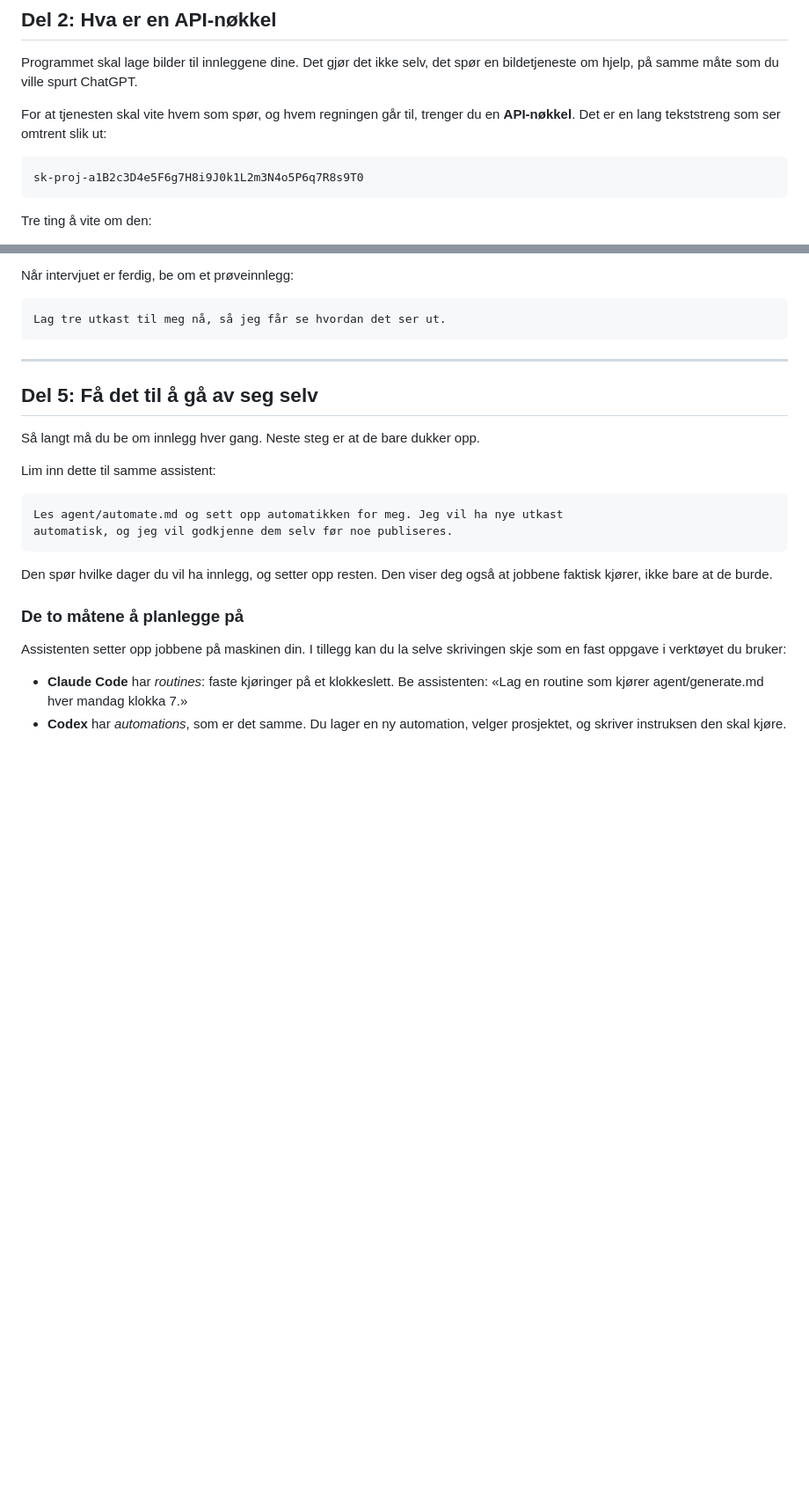
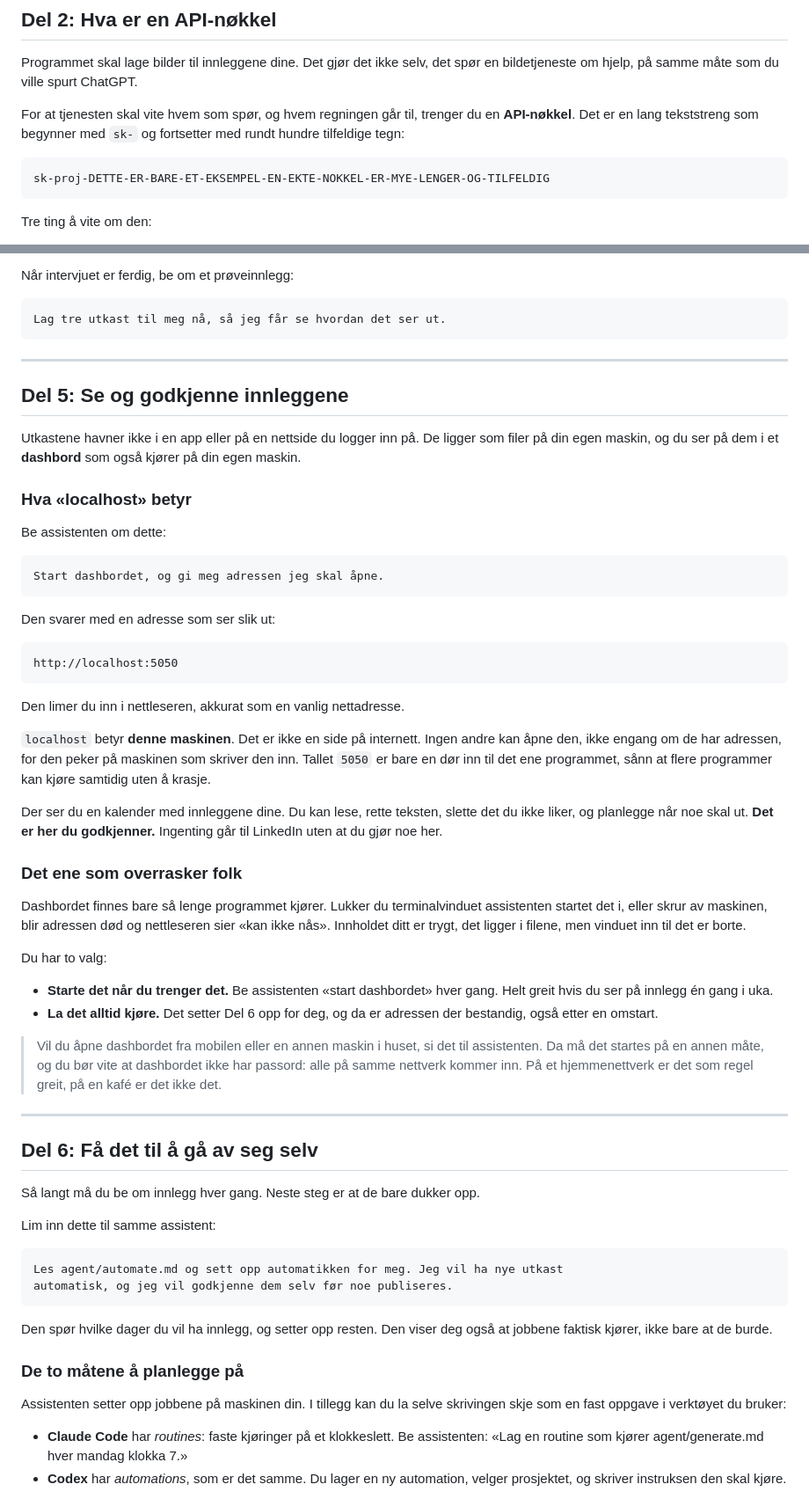
Before and after one commit to Englene/brandpost, a Markdown page: docs/kom-i-gang.no.md, 2 parts joined by grey strips. Shown at 88% size. Drawn GitHub-style; blank space fills up the shorter version.

Commit message:
Forklar dashbordet og localhost, og gjør eksempelnøkkelen åpenbart falsk
Guiden sa "trykk publiser på dem du liker" uten å si HVOR. En som aldri har sett
en localhost-adresse vet ikke at utkastene ligger på egen maskin, at 5050 er en
port, eller hvorfor sida plutselig er død dagen etter. Ny Del 5 forklarer alt tre,
inkludert det som overrasker folk: dashbordet finnes bare mens programmet kjører.
Verifisert at `python main.py` faktisk svarer 200 på localhost:5050.

Eksempelnøkkelen så ut som en ekte nøkkel. Den var oppdiktet (alfabetet a1 B2 c3,
40 tegn mot ekte nøklers 100+, ingen treff mot noen .env på maskinen), men i et
avsnitt som lærer folk at nøkler er hemmeligheter, bør eksempelet være åpenbart
falskt og ikke bare bevisbart falskt. Skannet samtidig hele historikken i dette
repoet: det ENESTE sk--treffet var dette eksempelet.

Co-Authored-By: Claude Opus 5 <noreply@anthropic.com>

````diff
--- a/docs/kom-i-gang.no.md
+++ b/docs/kom-i-gang.no.md
@@ -53,10 +53,11 @@ Programmet skal lage bilder til innleggene dine. Det gjør det ikke selv, det
 spør en bildetjeneste om hjelp, på samme måte som du ville spurt ChatGPT.
 
 For at tjenesten skal vite hvem som spør, og hvem regningen går til, trenger du en
-**API-nøkkel**. Det er en lang tekststreng som ser omtrent slik ut:
+**API-nøkkel**. Det er en lang tekststreng som begynner med `sk-` og fortsetter
+med rundt hundre tilfeldige tegn:
 
 ```
-sk-proj-a1B2c3D4e5F6g7H8i9J0k1L2m3N4o5P6q7R8s9T0
+sk-proj-DETTE-ER-BARE-ET-EKSEMPEL-EN-EKTE-NOKKEL-ER-MYE-LENGER-OG-TILFELDIG
 ```
 
 Tre ting å vite om den:
@@ -148,7 +149,59 @@ Lag tre utkast til meg nå, så jeg får se hvordan det ser ut.
 
 ---
 
-## Del 5: Få det til å gå av seg selv
+## Del 5: Se og godkjenne innleggene
+
+Utkastene havner ikke i en app eller på en nettside du logger inn på. De ligger
+som filer på din egen maskin, og du ser på dem i et **dashbord** som også kjører
+på din egen maskin.
+
+### Hva «localhost» betyr
+
+Be assistenten om dette:
+
+```
+Start dashbordet, og gi meg adressen jeg skal åpne.
+```
+
+Den svarer med en adresse som ser slik ut:
+
+```
+http://localhost:5050
+```
+
+Den limer du inn i nettleseren, akkurat som en vanlig nettadresse.
+
+`localhost` betyr **denne maskinen**. Det er ikke en side på internett. Ingen
+andre kan åpne den, ikke engang om de har adressen, for den peker på maskinen som
+skriver den inn. Tallet `5050` er bare en dør inn til det ene programmet, sånn at
+flere programmer kan kjøre samtidig uten å krasje.
+
+Der ser du en kalender med innleggene dine. Du kan lese, rette teksten, slette
+det du ikke liker, og planlegge når noe skal ut. **Det er her du godkjenner.**
+Ingenting går til LinkedIn uten at du gjør noe her.
+
+### Det ene som overrasker folk
+
+Dashbordet finnes bare så lenge programmet kjører. Lukker du terminalvinduet
+assistenten startet det i, eller skrur av maskinen, blir adressen død og
+nettleseren sier «kan ikke nås». Innholdet ditt er trygt, det ligger i filene,
+men vinduet inn til det er borte.
+
+Du har to valg:
+
+- **Starte det når du trenger det.** Be assistenten «start dashbordet» hver gang.
+  Helt greit hvis du ser på innlegg én gang i uka.
+- **La det alltid kjøre.** Det setter Del 6 opp for deg, og da er adressen der
+  bestandig, også etter en omstart.
+
+> Vil du åpne dashbordet fra mobilen eller en annen maskin i huset, si det til
+> assistenten. Da må det startes på en annen måte, og du bør vite at dashbordet
+> ikke har passord: alle på samme nettverk kommer inn. På et hjemmenettverk er
+> det som regel greit, på en kafé er det ikke det.
+
+---
+
+## Del 6: Få det til å gå av seg selv
 
 Så langt må du be om innlegg hver gang. Neste steg er at de bare dukker opp.
 
````
Also changed, not shown: other parts of docs/kom-i-gang.no.md (+6 -3 lines).
